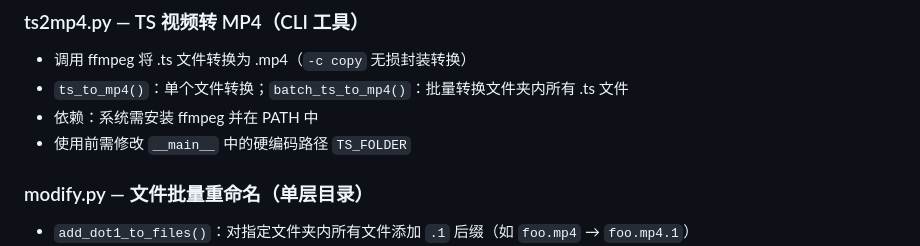
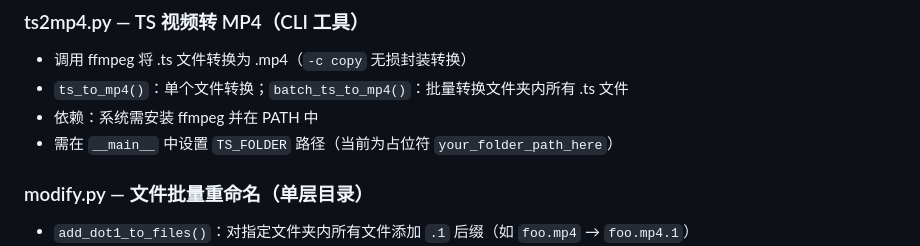
Before and after one commit to zsjy947/Personal_Tools, a Markdown page: CLAUDE.md, the part around the change. GitHub-like rendering.

```diff
--- a/CLAUDE.md
+++ b/CLAUDE.md
@@ -18,7 +18,7 @@ This file provides guidance to Claude Code (claude.ai/code) when working with co
 - 调用 ffmpeg 将 .ts 文件转换为 .mp4（`-c copy` 无损封装转换）
 - `ts_to_mp4()`：单个文件转换；`batch_ts_to_mp4()`：批量转换文件夹内所有 .ts 文件
 - 依赖：系统需安装 ffmpeg 并在 PATH 中
-- 使用前需修改 `__main__` 中的硬编码路径 `TS_FOLDER`
+- 需在 `__main__` 中设置 `TS_FOLDER` 路径（当前为占位符 `your_folder_path_here`）
 
 ### modify.py — 文件批量重命名（单层目录）
 - `add_dot1_to_files()`：对指定文件夹内所有文件添加 `.1` 后缀（如 `foo.mp4` → `foo.mp4.1`）
```
Also changed, not shown: README.md (added, +84 -0 lines).
